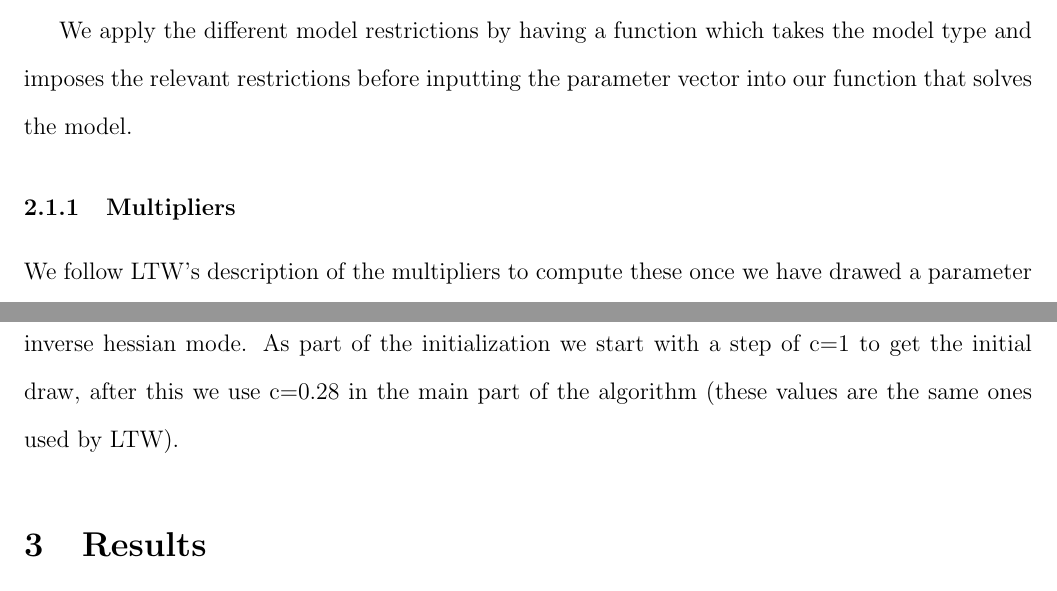
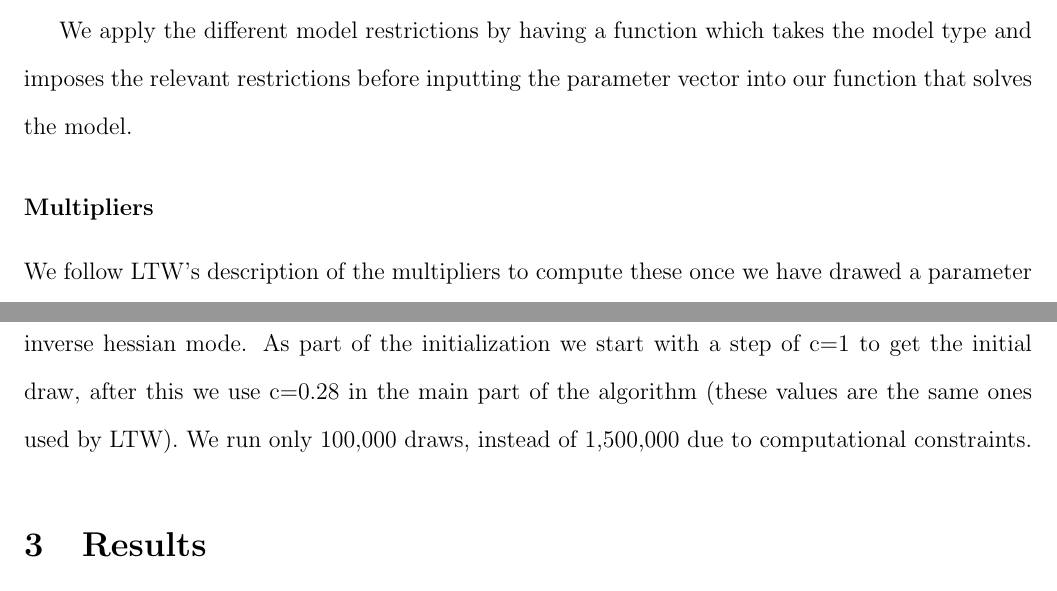
Before and after one commit to joaoritto/FiscalMultiplierMorassReplication_Julia, a LaTeX document (722TermPaper_draft.tex): two parts of pages 3 and 5 of 11, joined at a grey line, cut so that both start at the same text. Compiled offline with pdfLaTeX.

Commit message:
Update 722TermPaper_draft.tex

```diff
--- a/722TermPaper_draft.tex
+++ b/722TermPaper_draft.tex
@@ -62,7 +62,7 @@ For "gensys", the code that solves the model, we found an online version of it f
 
 We apply the different model restrictions by having a function which takes the model type and imposes the relevant restrictions before inputting the parameter vector into our function that solves the model.
 
-\subsubsection{Multipliers}
+\subsubsection*{Multipliers}
 We follow LTW's description of the multipliers to compute these once we have drawed a parameter vector from the prior and solved the model.
 
 \subsection{Bayesian Estimation of the Model}
@@ -91,8 +91,8 @@ with the proper initialization. Finally, the likelihood is given by:
 \end{align*}
 where $N,T$ denote the dimension of observables and the number of periods.
 
-\subsubsection{Random Walk Metropolis Hastings}
-As LTW, we use the Random Walk Metropolis Hastings. We initialize it using their mode and inverse hessian mode. As part of the initialization we start with a step of c=1 to get the initial draw, after this we use c=0.28 in the main part of the algorithm (these values are the same ones used by LTW).
+\subsubsection*{Random Walk Metropolis Hastings}
+As LTW, we use the Random Walk Metropolis Hastings. We initialize it using their mode and inverse hessian mode. As part of the initialization we start with a step of c=1 to get the initial draw, after this we use c=0.28 in the main part of the algorithm (these values are the same ones used by LTW). We run only 100,000 draws, instead of 1,500,000 due to computational constraints.
 
 \section{Results}
 The first 3 tables we present show our results for the prior predictive analysis. They attempt to replicate tables 3 and 4 of LTW. The numbers tell us, for each of the model versions, what is the prior probability that the fiscal multipliers on output, consumption or investment are large, for different time horizons. Some of our numbers do not match LTW to the second decimal, but they are quite close. We use stars in our tables to denote how our results compare to LTW, as is easily seen we our replication is quite close to theirs, with the exception of model 4, regime M, complements with no taxes. It was unclear to us which restrictions are different in their work relative to the ones we imposed that could explain those divergences.
```
